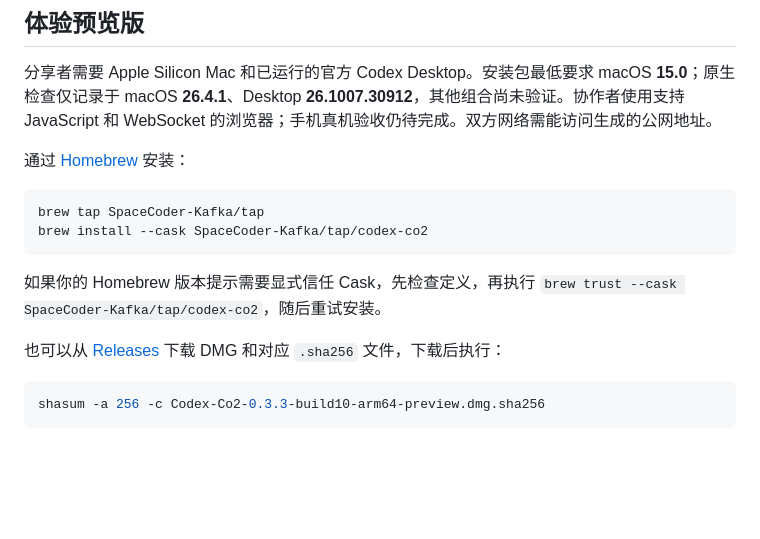
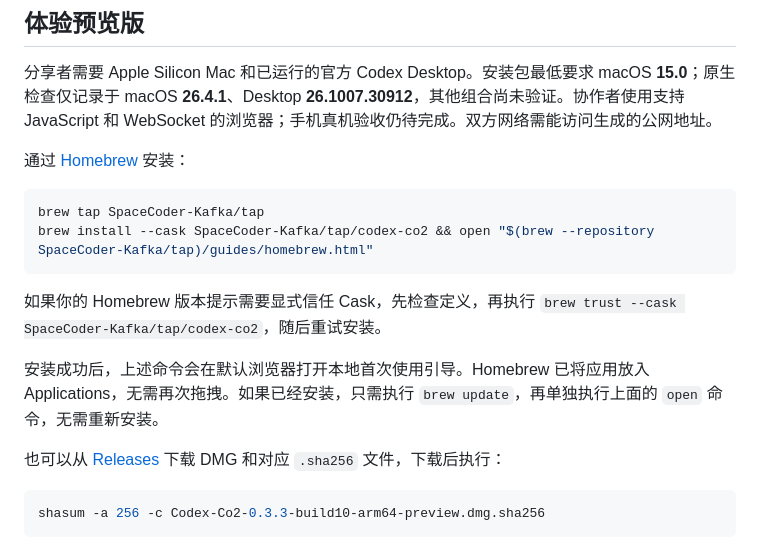
Before and after one commit to SpaceCoder-Kafka/codex-co2, a Markdown page: README.zh-CN.md, the part around the change. Rendered like a GitHub page; blank space fills up the shorter version.

````diff
--- a/README.zh-CN.md
+++ b/README.zh-CN.md
@@ -18,10 +18,12 @@ Codex Co² 全称 **Codex Conversation Collaboration**。这是独立实验项
 
 ```sh
 brew tap SpaceCoder-Kafka/tap
-brew install --cask SpaceCoder-Kafka/tap/codex-co2
+brew install --cask SpaceCoder-Kafka/tap/codex-co2 && open "$(brew --repository SpaceCoder-Kafka/tap)/guides/homebrew.html"
 ```
 
 如果你的 Homebrew 版本提示需要显式信任 Cask，先检查定义，再执行 `brew trust --cask SpaceCoder-Kafka/tap/codex-co2`，随后重试安装。
+
+安装成功后，上述命令会在默认浏览器打开本地首次使用引导。Homebrew 已将应用放入 Applications，无需再次拖拽。如果已经安装，只需执行 `brew update`，再单独执行上面的 `open` 命令，无需重新安装。
 
 也可以从 [Releases](https://github.com/SpaceCoder-Kafka/codex-co2/releases/tag/v0.3.3-preview.10) 下载 DMG 和对应 `.sha256` 文件，下载后执行：
 
````
Also changed, not shown: README.md (+3 -1 lines).
